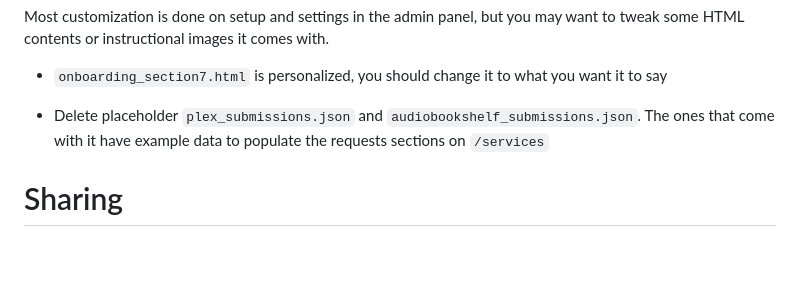
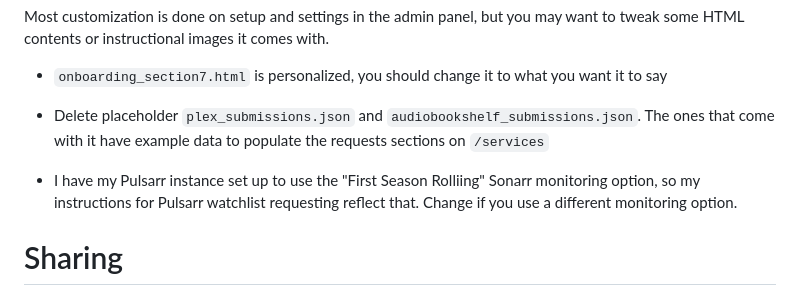
Before and after one commit to secretlycarl/onboarderr, a Markdown page: README.md, the part around the change. Rendered like a GitHub page; blank space fills up the shorter version.

```diff
--- a/README.md
+++ b/README.md
@@ -250,6 +250,8 @@ Most customization is done on setup and settings in the admin panel, but you may
 
 - Delete placeholder `plex_submissions.json` and `audiobookshelf_submissions.json`. The ones that come with it have example data to populate the requests sections on `/services`
 
+- I have my Pulsarr instance set up to use the "First Season Rolliing" Sonarr monitoring option, so my instructions for Pulsarr watchlist requesting reflect that. Change if you use a different monitoring option.
+
 # Sharing
 
 When ready,
```
